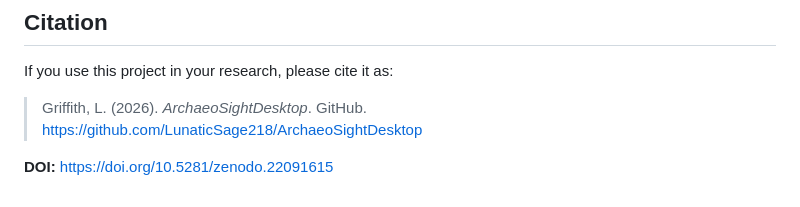
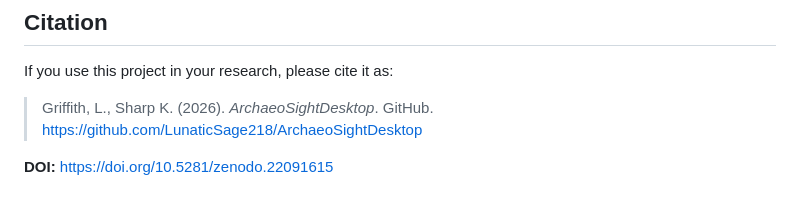
Before and after one commit to LunaticSage218/ArchaeoSightDesktop, a Markdown page: README.md, the part around the change. GitHub-like rendering.

Commit message:
Update citation information in README.md

```diff
--- a/README.md
+++ b/README.md
@@ -237,7 +237,7 @@ Each page follows the same shape: a fixed-width control panel on the left, resul
 
 If you use this project in your research, please cite it as:
 
-> Griffith, L. (2026). *ArchaeoSightDesktop*. GitHub.
+> Griffith, L., Sharp K. (2026). *ArchaeoSightDesktop*. GitHub.
 > https://github.com/LunaticSage218/ArchaeoSightDesktop
 
 **DOI:** https://doi.org/10.5281/zenodo.22091615
```
